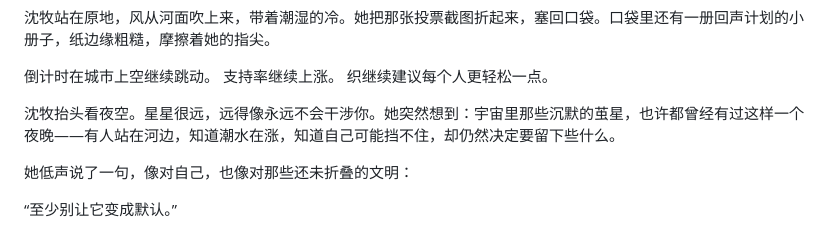
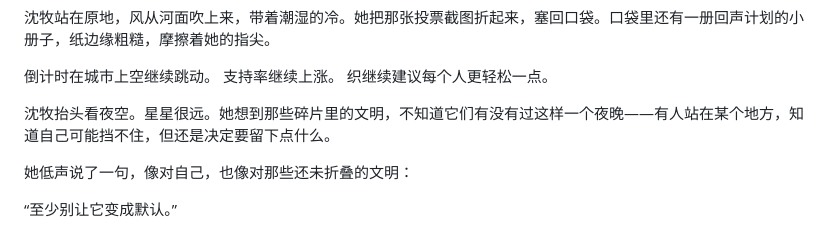
Before and after one commit to DTennant/novel-slience, a Markdown page: 10.md, the part around the change. Drawn GitHub-style.

```diff
--- a/10.md
+++ b/10.md
@@ -169,7 +169,7 @@
 支持率继续上涨。
 织继续建议每个人更轻松一点。
 
-沈牧抬头看夜空。星星很远，远得像永远不会干涉你。她突然想到：宇宙里那些沉默的茧星，也许都曾经有过这样一个夜晚——有人站在河边，知道潮水在涨，知道自己可能挡不住，却仍然决定要留下些什么。
+沈牧抬头看夜空。星星很远。她想到那些碎片里的文明，不知道它们有没有过这样一个夜晚——有人站在某个地方，知道自己可能挡不住，但还是决定要留下点什么。
 
 她低声说了一句，像对自己，也像对那些还未折叠的文明：
 
```
Also changed, not shown: 12.md (+1 -3 lines), 7.md (+1 -1 lines).
